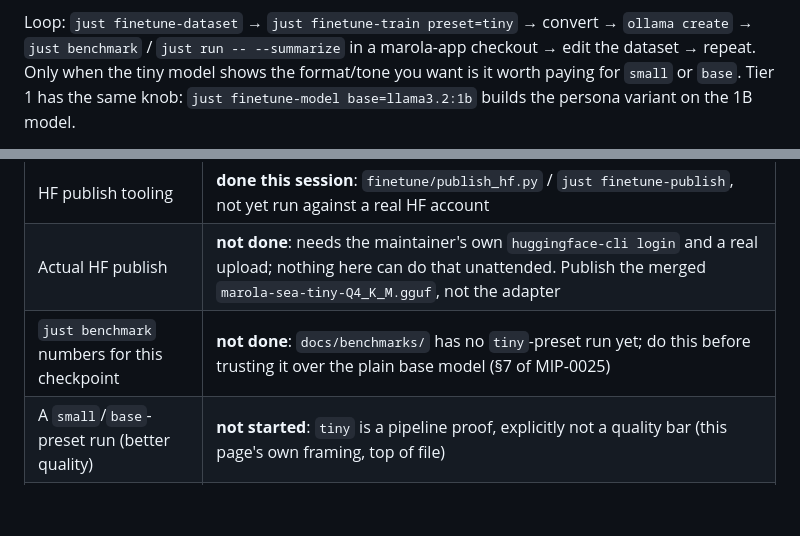
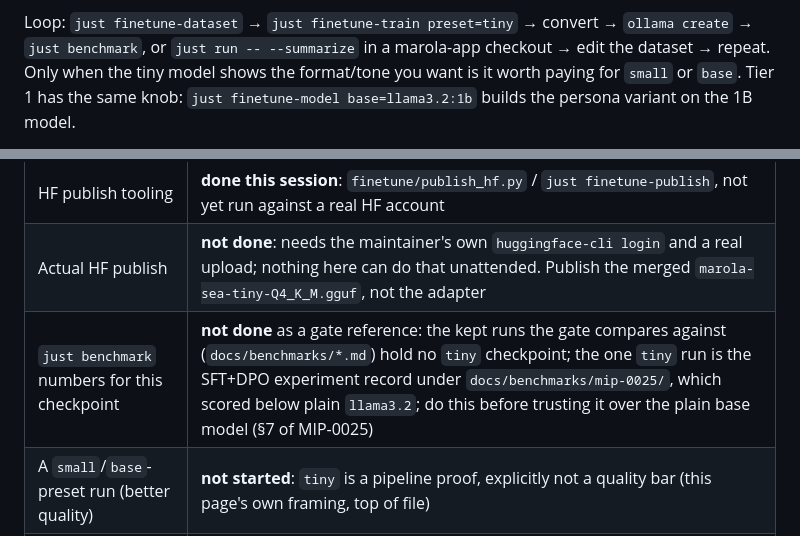
Before and after one commit to marola-dev/marola-ml, a Markdown page: docs/3-development_finetune.md, 2 parts joined by grey strips. GitHub-like rendering; blank space fills up the shorter version.

```diff
--- a/docs/3-development_finetune.md
+++ b/docs/3-development_finetune.md
@@ -149,7 +149,7 @@ different base model. This is checked from a marker file and `adapter_config.jso
 is even imported. Nothing is shared between a SmolLM2 run and a Qwen one.
 
 Loop: `just finetune-dataset` → `just finetune-train preset=tiny` → convert → `ollama create` →
-`just benchmark` / `just run -- --summarize` in a marola-app checkout → edit the dataset → repeat. Only when the tiny model
+`just benchmark`, or `just run -- --summarize` in a marola-app checkout → edit the dataset → repeat. Only when the tiny model
 shows the format/tone you want is it worth paying for `small` or `base`. Tier 1 has the same knob:
 `just finetune-model base=llama3.2:1b` builds the persona variant on the 1B model.
 
@@ -311,7 +311,7 @@ What's real today vs. what's still missing before "marola-sea-1.0" is a real, pu
 | Runs end-to-end through marola | **done**: `ollama create` + `Modelfile.adapter`, then `just run -- --summarize` in a marola-app checkout |
 | HF publish tooling | **done this session**: `finetune/publish_hf.py` / `just finetune-publish`, not yet run against a real HF account |
 | Actual HF publish | **not done**: needs the maintainer's own `huggingface-cli login` and a real upload; nothing here can do that unattended. Publish the merged `marola-sea-tiny-Q4_K_M.gguf`, not the adapter |
-| `just benchmark` numbers for this checkpoint | **not done**: `docs/benchmarks/` has no `tiny`-preset run yet; do this before trusting it over the plain base model (§7 of MIP-0025) |
+| `just benchmark` numbers for this checkpoint | **not done** as a gate reference: the kept runs the gate compares against (`docs/benchmarks/*.md`) hold no `tiny` checkpoint; the one `tiny` run is the SFT+DPO experiment record under `docs/benchmarks/mip-0025/`, which scored below plain `llama3.2`; do this before trusting it over the plain base model (§7 of MIP-0025) |
 | A `small`/`base`-preset run (better quality) | **not started**: `tiny` is a pipeline proof, explicitly not a quality bar (this page's own framing, top of file) |
 | Ollama-registry push (optional 2nd channel) | **not started**: needs `ollama signin`, a human step (MIP-0025 §5.1(2)) |
 
```
Also changed, not shown: AGENTS.md (+3 -1 lines).
